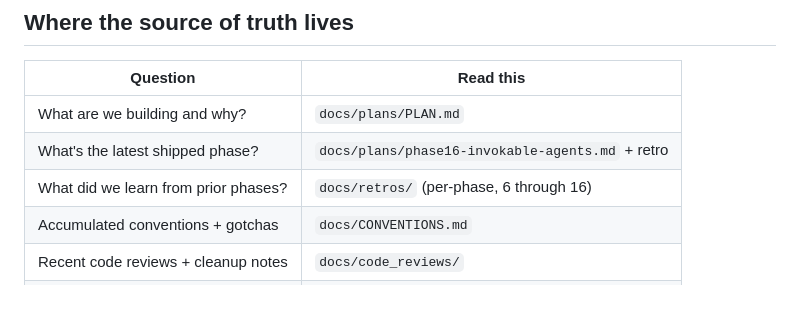
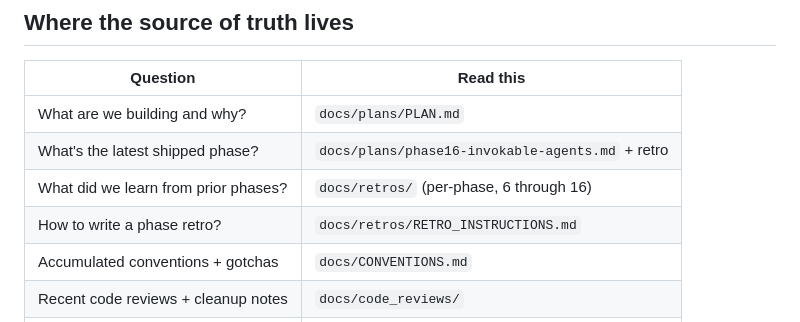
Before and after one commit to kylegwlawrence/slowly_ollama, a Markdown page: CLAUDE.md, the part around the change. Drawn GitHub-style; blank space fills up the shorter version.

```diff
--- a/CLAUDE.md
+++ b/CLAUDE.md
@@ -16,6 +16,7 @@ end-user setup and `docs/plans/PLAN.md` for the build-time roadmap.
 | What are we building and why? | `docs/plans/PLAN.md` |
 | What's the latest shipped phase? | `docs/plans/phase16-invokable-agents.md` + retro |
 | What did we learn from prior phases? | `docs/retros/` (per-phase, 6 through 16) |
+| How to write a phase retro? | `docs/retros/RETRO_INSTRUCTIONS.md` |
 | Accumulated conventions + gotchas | `docs/CONVENTIONS.md` |
 | Recent code reviews + cleanup notes | `docs/code_reviews/` |
 | Test strategy + how to run | `tests/README.md` |
```
Also changed, not shown: docs/retros/RETRO_INSTRUCTIONS.md (added, +57 -0 lines).
